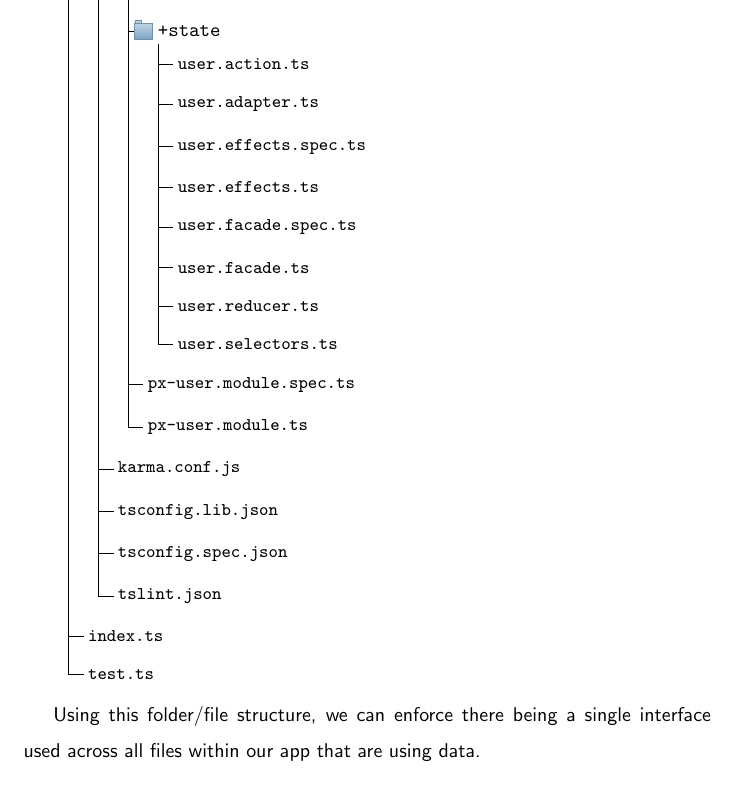
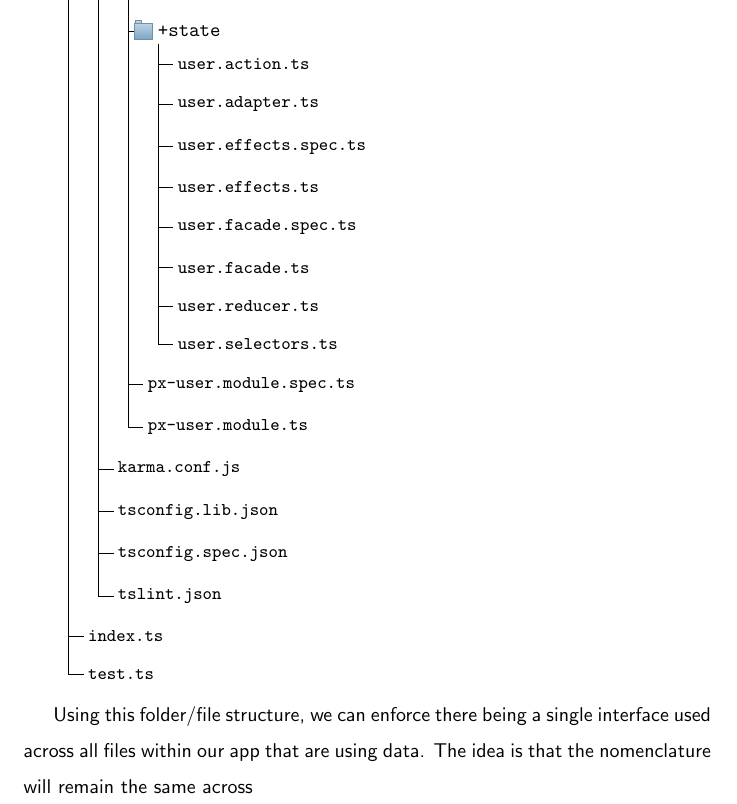
Before and after one commit to razroo/angular-content, a LaTeX document (main.tex, which reads unit-testing/interfaces-and-unit-testing/interfaces-and-unit-testing.tex): part of page 179 of 245, cut so that both start at the same text. Compiled offline with pdfLaTeX.

Commit message:
Add latest of interface and unit testing chapter.

```diff
--- a/unit-testing/interfaces-and-unit-testing/interfaces-and-unit-testing.tex
+++ b/unit-testing/interfaces-and-unit-testing/interfaces-and-unit-testing.tex
@@ -136,7 +136,8 @@ name as the respective data-access architecture.
 \end{forest}
 
 Using this folder/file structure, we can enforce there being a single interface
-used across all files within our app that are using data.
+used across all files within our app that are using data. The idea is that the
+nomenclature will remain the same across
 
 \subsection{ Example of How Interface Might Be Used in Real Time }
 Now that we have our folder/file structure in place, we can prove how having a
```
